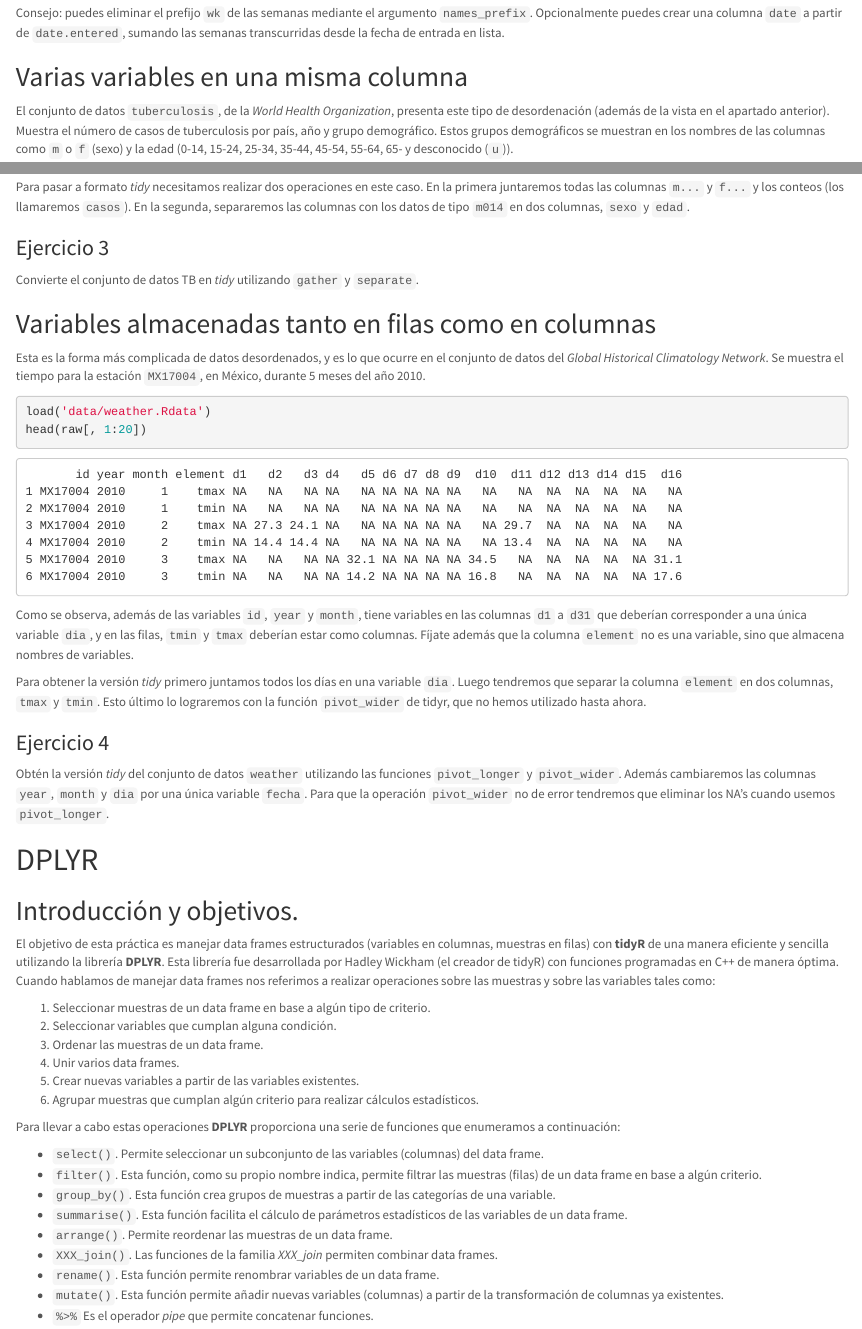
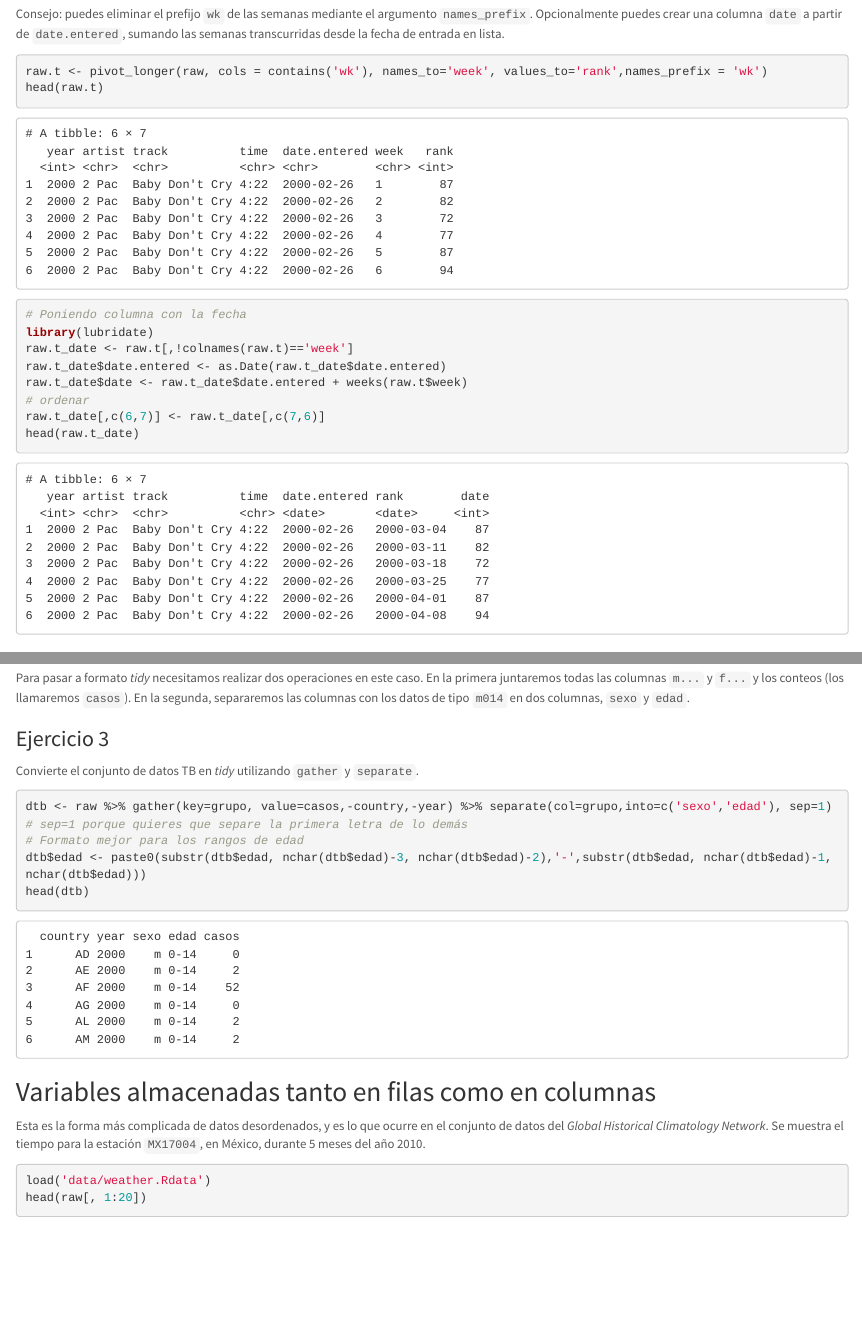
Before and after one commit to Lubegui/Practica3AED, an R Markdown document (Practica3y4_Organizando_ManejandoDatos_MarselJuan.Rmd): the page in a window 1100 px wide, from 6420 px down before the commit and from 6650 px down after it, so that both start at the same text, and a second part further down, joined at a grey line. Rendered offline with R 4.5, knitr and Pandoc, with nearby package versions; code that draws random numbers runs with fixed seeds of ours; some code elsewhere in the file could not run offline.

Commit message:
Práctica 3 acabada

````diff
--- a/Practica3y4_Organizando_ManejandoDatos_MarselJuan.Rmd
+++ b/Practica3y4_Organizando_ManejandoDatos_MarselJuan.Rmd
@@ -229,8 +229,17 @@ Obtén la versión _tidy_ de este conjunto de datos usando `pivot_longer`.
 Consejo: puedes eliminar el prefijo `wk` de las semanas mediante el argumento `names_prefix`. Opcionalmente puedes crear una columna `date` a partir de `date.entered`, sumando las semanas transcurridas desde la fecha de entrada en lista.
 
 ```{r}
+raw.t <- pivot_longer(raw, cols = contains('wk'), names_to='week', values_to='rank',names_prefix = 'wk')
+head(raw.t)
 
-
+# Poniendo columna con la fecha
+library(lubridate)
+raw.t_date <- raw.t[,!colnames(raw.t)=='week']
+raw.t_date$date.entered <- as.Date(raw.t_date$date.entered)
+raw.t_date$date <- raw.t_date$date.entered + weeks(raw.t$week)
+# ordenar
+raw.t_date[,c(6,7)] <- raw.t_date[,c(7,6)]
+head(raw.t_date)
 ```
 
 
@@ -252,7 +261,11 @@ Para pasar a formato _tidy_ necesitamos realizar dos operaciones en este caso. E
 Convierte el conjunto de datos TB en _tidy_ utilizando `gather` y `separate`.
 
 ```{r}
-
+dtb <- raw %>% gather(key=grupo, value=casos,-country,-year) %>% separate(col=grupo,into=c('sexo','edad'), sep=1)
+# sep=1 porque quieres que separe la primera letra de lo demás
+# Formato mejor para los rangos de edad
+dtb$edad <- paste0(substr(dtb$edad, nchar(dtb$edad)-3, nchar(dtb$edad)-2),'-',substr(dtb$edad, nchar(dtb$edad)-1, nchar(dtb$edad)))
+head(dtb)
 ```
 
 
````
Also changed, not shown: Practica3y4_Organizando_ManejandoDatos_MarselJuan.Rmd (7 more changed lines).
